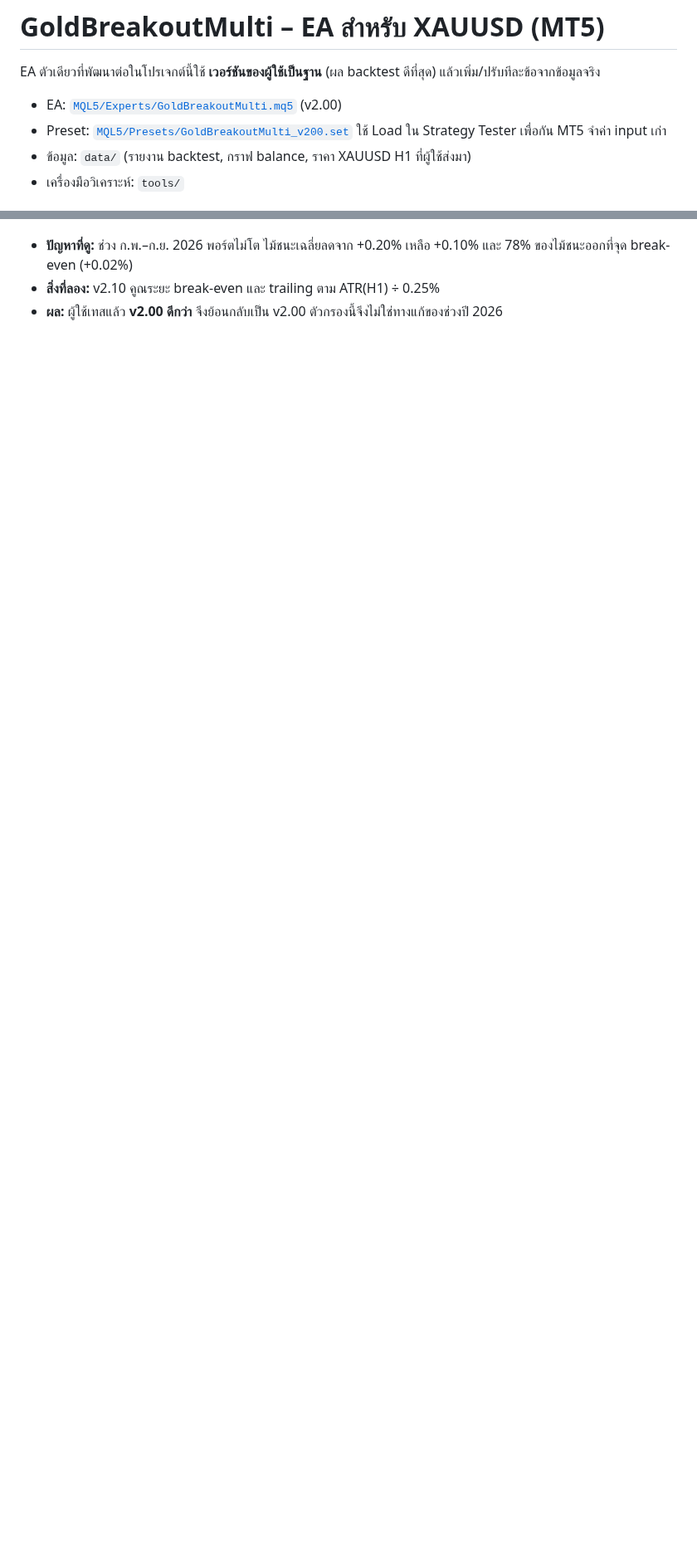
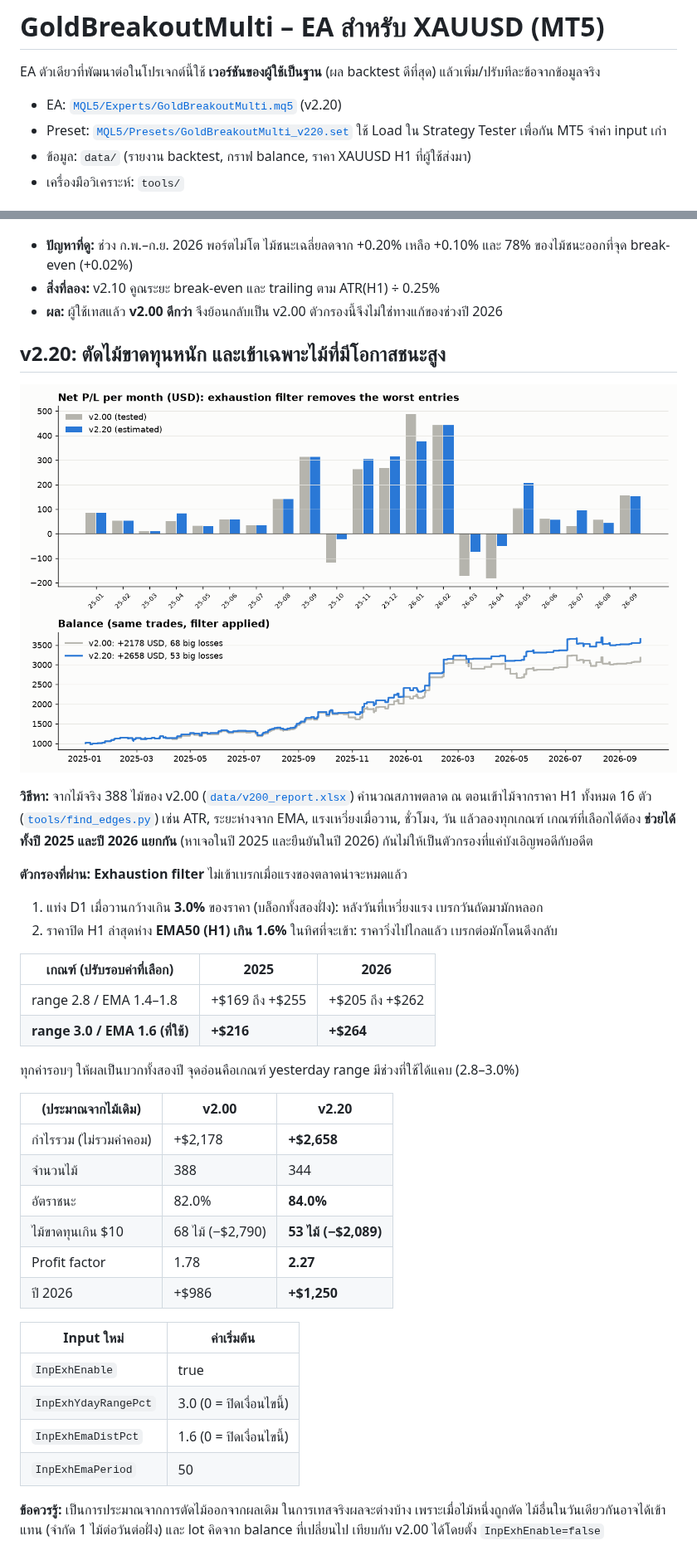
Before and after one commit to popwerasak/-, a Markdown page: README.md, 2 parts joined by grey strips. Shown at 83% size. Drawn GitHub-style; pictures changed too: docs/images/v220_filter_effect.png (added); blank space fills up the shorter version.

```diff
--- a/README.md
+++ b/README.md
@@ -2,8 +2,8 @@
 
 EA ตัวเดียวที่พัฒนาต่อในโปรเจกต์นี้ใช้ **เวอร์ชันของผู้ใช้เป็นฐาน** (ผล backtest ดีที่สุด) แล้วเพิ่ม/ปรับทีละข้อจากข้อมูลจริง
 
-- EA: [`MQL5/Experts/GoldBreakoutMulti.mq5`](MQL5/Experts/GoldBreakoutMulti.mq5) (v2.00)
-- Preset: [`MQL5/Presets/GoldBreakoutMulti_v200.set`](MQL5/Presets/GoldBreakoutMulti_v200.set) ใช้ Load ใน Strategy Tester เพื่อกัน MT5 จำค่า input เก่า
+- EA: [`MQL5/Experts/GoldBreakoutMulti.mq5`](MQL5/Experts/GoldBreakoutMulti.mq5) (v2.20)
+- Preset: [`MQL5/Presets/GoldBreakoutMulti_v220.set`](MQL5/Presets/GoldBreakoutMulti_v220.set) ใช้ Load ใน Strategy Tester เพื่อกัน MT5 จำค่า input เก่า
 - ข้อมูล: `data/` (รายงาน backtest, กราฟ balance, ราคา XAUUSD H1 ที่ผู้ใช้ส่งมา)
 - เครื่องมือวิเคราะห์: `tools/`
 
@@ -80,3 +80,40 @@ EA ตัวเดียวที่พัฒนาต่อในโปรเ
 - **ปัญหาที่ดู:** ช่วง ก.พ.–ก.ย. 2026 พอร์ตไม่โต ไม้ชนะเฉลี่ยลดจาก +0.20% เหลือ +0.10% และ 78% ของไม้ชนะออกที่จุด break-even (+0.02%)
 - **สิ่งที่ลอง:** v2.10 คูณระยะ break-even และ trailing ตาม ATR(H1) ÷ 0.25%
 - **ผล:** ผู้ใช้เทสแล้ว **v2.00 ดีกว่า** จึงย้อนกลับเป็น v2.00 ตัวกรองนี้จึงไม่ใช่ทางแก้ของช่วงปี 2026
+
+## v2.20: ตัดไม้ขาดทุนหนัก และเข้าเฉพาะไม้ที่มีโอกาสชนะสูง
+
+![v2.20 filter effect](docs/images/v220_filter_effect.png)
+
+**วิธีหา:** จากไม้จริง 388 ไม้ของ v2.00 ([`data/v200_report.xlsx`](data/v200_report.xlsx)) คำนวณสภาพตลาด ณ ตอนเข้าไม้จากราคา H1 ทั้งหมด 16 ตัว ([`tools/find_edges.py`](tools/find_edges.py)) เช่น ATR, ระยะห่างจาก EMA, แรงเหวี่ยงเมื่อวาน, ชั่วโมง, วัน แล้วลองทุกเกณฑ์
+เกณฑ์ที่เลือกได้ต้อง **ช่วยได้ทั้งปี 2025 และปี 2026 แยกกัน** (หาเจอในปี 2025 และยืนยันในปี 2026) กันไม่ให้เป็นตัวกรองที่แค่บังเอิญพอดีกับอดีต
+
+**ตัวกรองที่ผ่าน: Exhaustion filter** ไม่เข้าเบรกเมื่อแรงของตลาดน่าจะหมดแล้ว
+1. แท่ง D1 เมื่อวานกว้างเกิน **3.0%** ของราคา (บล็อกทั้งสองฝั่ง): หลังวันที่เหวี่ยงแรง เบรกวันถัดมามักหลอก
+2. ราคาปิด H1 ล่าสุดห่าง **EMA50 (H1) เกิน 1.6%** ในทิศที่จะเข้า: ราคาวิ่งไปไกลแล้ว เบรกต่อมักโดนดึงกลับ
+
+| เกณฑ์ (ปรับรอบค่าที่เลือก) | 2025 | 2026 |
+|---|---|---|
+| range 2.8 / EMA 1.4–1.8 | +$169 ถึง +$255 | +$205 ถึง +$262 |
+| **range 3.0 / EMA 1.6 (ที่ใช้)** | **+$216** | **+$264** |
+
+ทุกค่ารอบๆ ให้ผลเป็นบวกทั้งสองปี จุดอ่อนคือเกณฑ์ yesterday range มีช่วงที่ใช้ได้แคบ (2.8–3.0%)
+
+| (ประมาณจากไม้เดิม) | v2.00 | **v2.20** |
+|---|---|---|
+| กำไรรวม (ไม่รวมค่าคอม) | +$2,178 | **+$2,658** |
+| จำนวนไม้ | 388 | 344 |
+| อัตราชนะ | 82.0% | **84.0%** |
+| ไม้ขาดทุนเกิน $10 | 68 ไม้ (−$2,790) | **53 ไม้ (−$2,089)** |
+| Profit factor | 1.78 | **2.27** |
+| ปี 2026 | +$986 | **+$1,250** |
+
+| Input ใหม่ | ค่าเริ่มต้น |
+|---|---|
+| `InpExhEnable` | true |
+| `InpExhYdayRangePct` | 3.0 (0 = ปิดเงื่อนไขนี้) |
+| `InpExhEmaDistPct` | 1.6 (0 = ปิดเงื่อนไขนี้) |
+| `InpExhEmaPeriod` | 50 |
+
+**ข้อควรรู้:** เป็นการประมาณจากการตัดไม้ออกจากผลเดิม ในการเทสจริงผลจะต่างบ้าง เพราะเมื่อไม้หนึ่งถูกตัด ไม้อื่นในวันเดียวกันอาจได้เข้าแทน (จำกัด 1 ไม้ต่อวันต่อฝั่ง) และ lot คิดจาก balance ที่เปลี่ยนไป
+เทียบกับ v2.00 ได้โดยตั้ง `InpExhEnable=false`
```
Also changed, not shown: other parts of README.md (+1 -1 lines), 6 other files.
